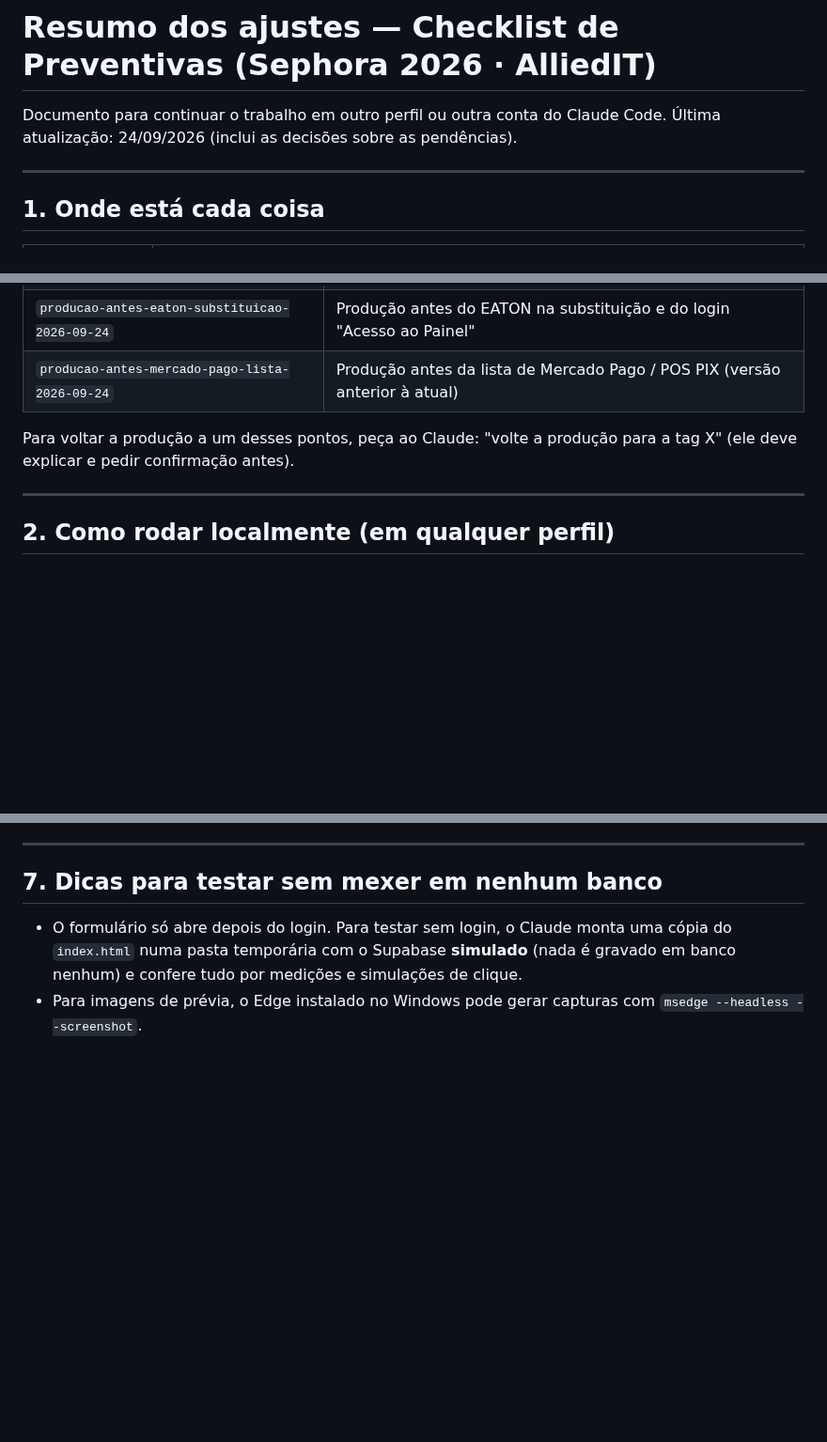
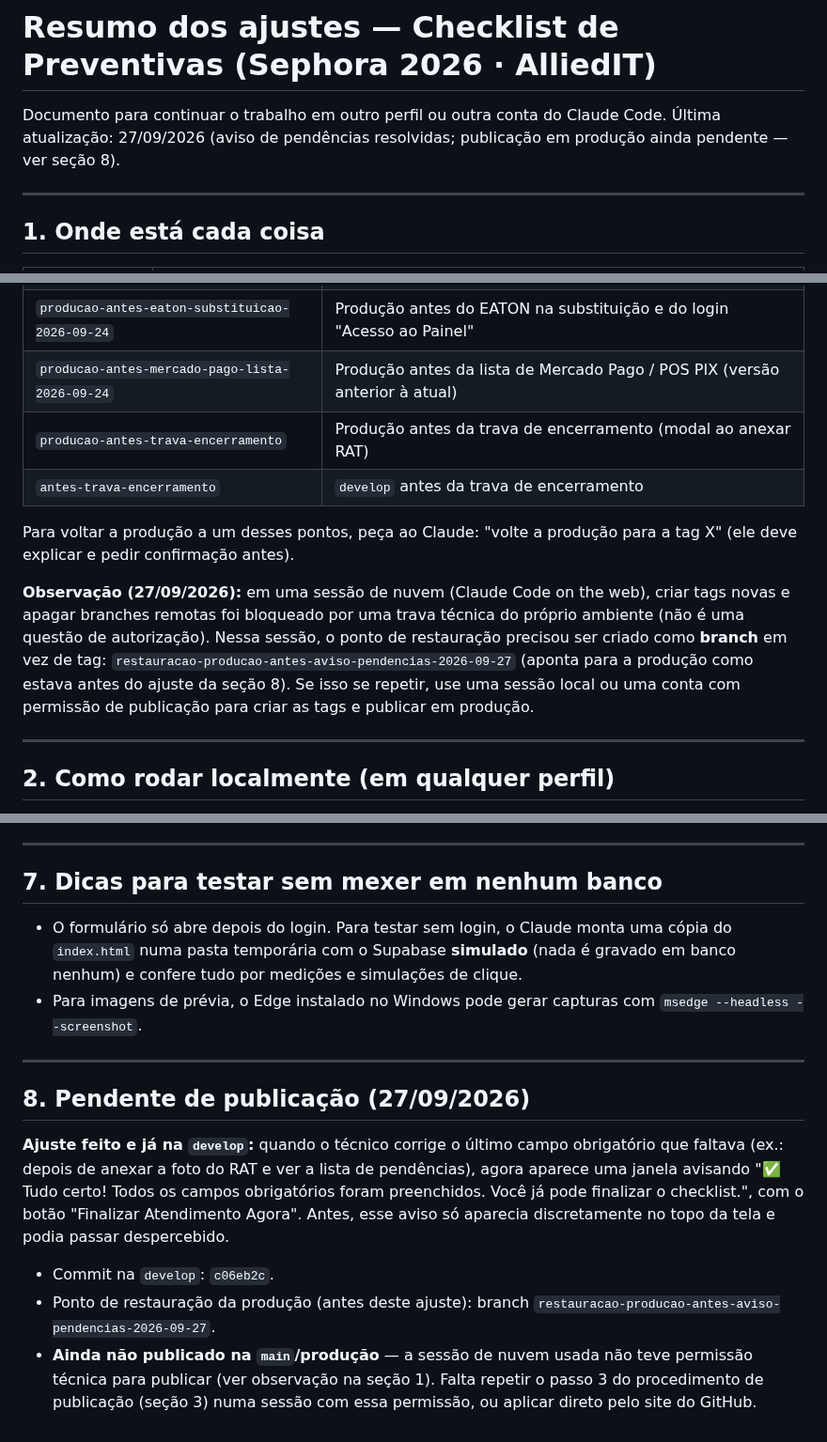
Before and after one commit to alliedit-preventivas/checklist-alliedit, a Markdown page: RESUMO-AJUSTES.md, 3 parts joined by grey strips. Shown at 94% size. Drawn GitHub-style; blank space fills up the shorter version.

Commit message:
Resumo: registra o aviso de pendências resolvidas e a publicação pendente
Documenta o ajuste feito nesta sessão (commit c06eb2c), o ponto de
restauração criado como branch (tags e exclusão de branch remota foram
bloqueadas por uma trava técnica do ambiente desta sessão de nuvem) e
o fato de a publicação em produção ainda estar pendente.

Co-Authored-By: Claude Sonnet 5 <noreply@anthropic.com>
Claude-Session: https://claude.ai/code/session_01K4YzCABKXMYWWShXuju31B

```diff
--- a/RESUMO-AJUSTES.md
+++ b/RESUMO-AJUSTES.md
@@ -1,7 +1,7 @@
 # Resumo dos ajustes — Checklist de Preventivas (Sephora 2026 · AlliedIT)
 
 Documento para continuar o trabalho em outro perfil ou outra conta do Claude Code.
-Última atualização: 24/09/2026 (inclui as decisões sobre as pendências).
+Última atualização: 27/09/2026 (aviso de pendências resolvidas; publicação em produção ainda pendente — ver seção 8).
 
 ---
 
@@ -30,8 +30,12 @@ Documento para continuar o trabalho em outro perfil ou outra conta do Claude Cod
 | `producao-antes-maquinas-pos-2026-09-24` | Produção antes do PINPAD reserva, Máquinas POS e fotos |
 | `producao-antes-eaton-substituicao-2026-09-24` | Produção antes do EATON na substituição e do login "Acesso ao Painel" |
 | `producao-antes-mercado-pago-lista-2026-09-24` | Produção antes da lista de Mercado Pago / POS PIX (versão anterior à atual) |
+| `producao-antes-trava-encerramento` | Produção antes da trava de encerramento (modal ao anexar RAT) |
+| `antes-trava-encerramento` | `develop` antes da trava de encerramento |
 
 Para voltar a produção a um desses pontos, peça ao Claude: "volte a produção para a tag X" (ele deve explicar e pedir confirmação antes).
+
+**Observação (27/09/2026):** em uma sessão de nuvem (Claude Code on the web), criar tags novas e apagar branches remotas foi bloqueado por uma trava técnica do próprio ambiente (não é uma questão de autorização). Nessa sessão, o ponto de restauração precisou ser criado como **branch** em vez de tag: `restauracao-producao-antes-aviso-pendencias-2026-09-27` (aponta para a produção como estava antes do ajuste da seção 8). Se isso se repetir, use uma sessão local ou uma conta com permissão de publicação para criar as tags e publicar em produção.
 
 ---
 
@@ -140,3 +144,12 @@ Só com autorização explícita da usuária ("pode publicar"):
 
 - O formulário só abre depois do login. Para testar sem login, o Claude monta uma cópia do `index.html` numa pasta temporária com o Supabase **simulado** (nada é gravado em banco nenhum) e confere tudo por medições e simulações de clique.
 - Para imagens de prévia, o Edge instalado no Windows pode gerar capturas com `msedge --headless --screenshot`.
+
+---
+
+## 8. Pendente de publicação (27/09/2026)
+
+**Ajuste feito e já na `develop`:** quando o técnico corrige o último campo obrigatório que faltava (ex.: depois de anexar a foto do RAT e ver a lista de pendências), agora aparece uma janela avisando "✅ Tudo certo! Todos os campos obrigatórios foram preenchidos. Você já pode finalizar o checklist.", com o botão "Finalizar Atendimento Agora". Antes, esse aviso só aparecia discretamente no topo da tela e podia passar despercebido.
+- Commit na `develop`: `c06eb2c`.
+- Ponto de restauração da produção (antes deste ajuste): branch `restauracao-producao-antes-aviso-pendencias-2026-09-27`.
+- **Ainda não publicado na `main`/produção** — a sessão de nuvem usada não teve permissão técnica para publicar (ver observação na seção 1). Falta repetir o passo 3 do procedimento de publicação (seção 3) numa sessão com essa permissão, ou aplicar direto pelo site do GitHub.
```
Also changed, not shown: other parts of RESUMO-AJUSTES.md (+1 -1 lines).
